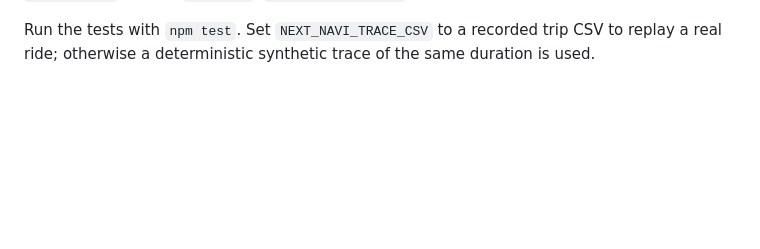
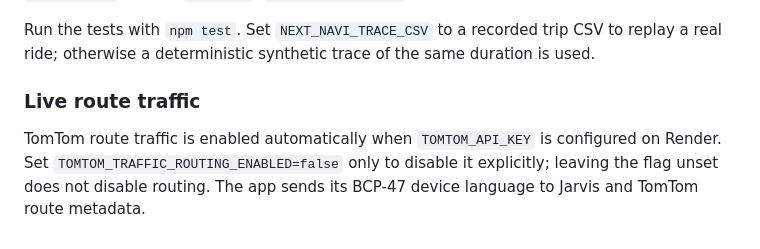
Before and after one commit to MotoRicTenerife/NEXT-NAVI-PRO, a Markdown page: backend/jarvis-render/README.md, the part around the change. Rendered like a GitHub page; blank space fills up the shorter version.

Commit message:
Document automatic TomTom route traffic enablement

```diff
--- a/backend/jarvis-render/README.md
+++ b/backend/jarvis-render/README.md
@@ -54,3 +54,8 @@ reports `revision` (`RENDER_GIT_COMMIT`) to identify the deployed commit.
 
 Run the tests with `npm test`. Set `NEXT_NAVI_TRACE_CSV` to a recorded trip CSV to replay a real ride;
 otherwise a deterministic synthetic trace of the same duration is used.
+
+
+### Live route traffic
+
+TomTom route traffic is enabled automatically when `TOMTOM_API_KEY` is configured on Render. Set `TOMTOM_TRAFFIC_ROUTING_ENABLED=false` only to disable it explicitly; leaving the flag unset does not disable routing. The app sends its BCP-47 device language to Jarvis and TomTom route metadata.
```
